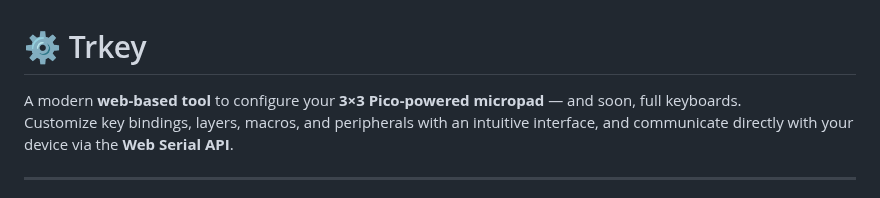
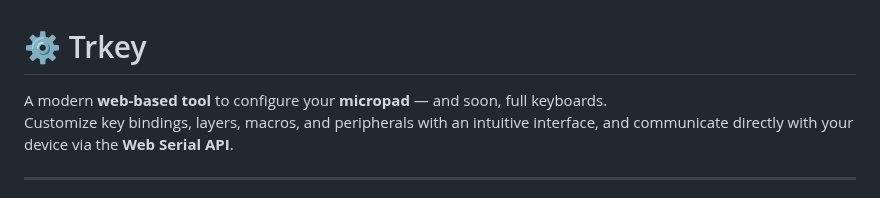
Before and after one commit to trinibos1/TRkey_mapper, a Markdown page: README.md, the part around the change. Drawn GitHub-style.

```diff
--- a/README.md
+++ b/README.md
@@ -1,7 +1,7 @@
 
 # ⚙️ Trkey
 
-A modern **web-based tool** to configure your **3×3 Pico-powered micropad** — and soon, full keyboards.
+A modern **web-based tool** to configure your **micropad** — and soon, full keyboards.
 Customize key bindings, layers, macros, and peripherals with an intuitive interface, and communicate directly with your device via the **Web Serial API**.
 
 ---
```
